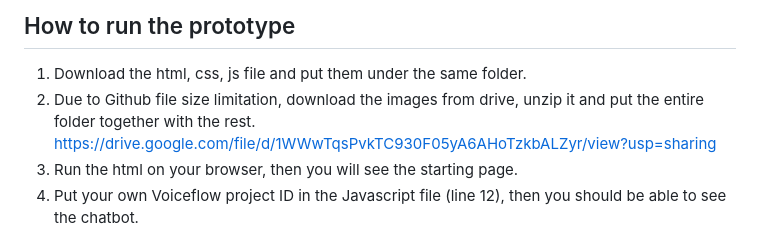
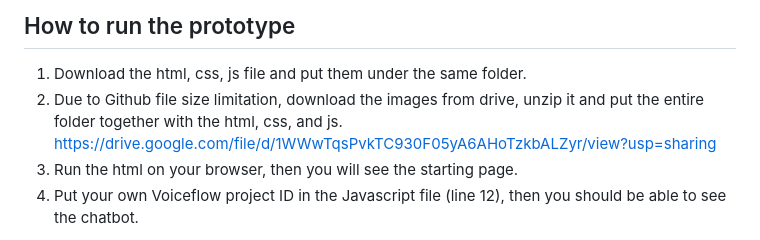
Before and after one commit to Davidhuang616/ai_repair_assistant, a Markdown page: README.md, the part around the change. Drawn GitHub-style.

```diff
--- a/README.md
+++ b/README.md
@@ -34,7 +34,7 @@ https://creator.voiceflow.com/dashboard?import=661bc6586f0af4a38797cc53 <br />
 
 ## How to run the prototype
 1. Download the html, css, js file and put them under the same folder.
-2. Due to Github file size limitation, download the images from drive, unzip it and put the entire folder together with the rest.
+2. Due to Github file size limitation, download the images from drive, unzip it and put the entire folder together with the html, css, and js.
    https://drive.google.com/file/d/1WWwTqsPvkTC930F05yA6AHoTzkbALZyr/view?usp=sharing
 4. Run the html on your browser, then you will see the starting page.
 5. Put your own Voiceflow project ID in the Javascript file (line 12), then you should be able to see the chatbot.
```
